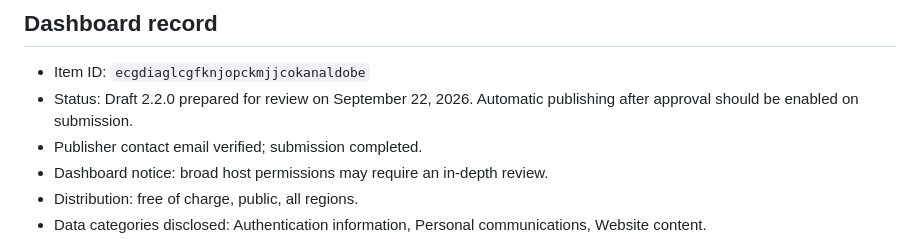
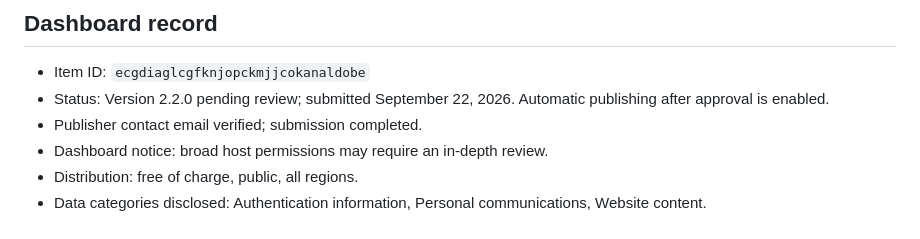
Before and after one commit to william1010121/chatsprig, a Markdown page: store/review-notes.md, the part around the change. Rendered like a GitHub page.

Commit message:
Record 2.2.0 Web Store submission

```diff
--- a/store/review-notes.md
+++ b/store/review-notes.md
@@ -41,7 +41,7 @@ Do not make a blanket assertion that the extension accesses no user data. It loc
 ## Dashboard record
 
 - Item ID: `ecgdiaglcgfknjopckmjjcokanaldobe`
-- Status: Draft 2.2.0 prepared for review on September 22, 2026. Automatic publishing after approval should be enabled on submission.
+- Status: Version 2.2.0 pending review; submitted September 22, 2026. Automatic publishing after approval is enabled.
 - Publisher contact email verified; submission completed.
 - Dashboard notice: broad host permissions may require an in-depth review.
 - Distribution: free of charge, public, all regions.
```
